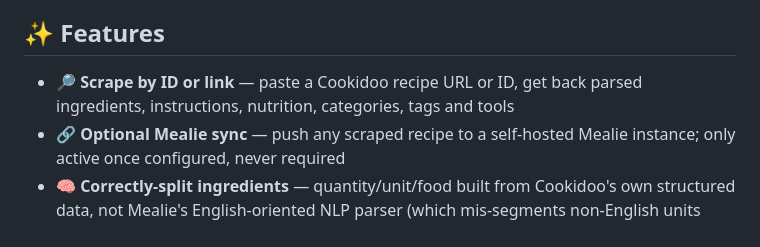
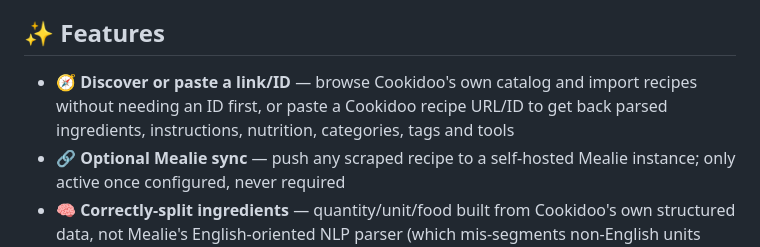
Before and after one commit to afonsoc12/cookistash, a Markdown page: README.md, the part around one of its changes. Rendered like a GitHub page.

```diff
--- a/README.md
+++ b/README.md
@@ -15,7 +15,7 @@
 
 ## ✨ Features
 
-- 🔎 **Scrape by ID or link** — paste a Cookidoo recipe URL or ID, get back parsed ingredients, instructions, nutrition, categories, tags and tools
+- 🧭 **Discover or paste a link/ID** — browse Cookidoo's own catalog and import recipes without needing an ID first, or paste a Cookidoo recipe URL/ID to get back parsed ingredients, instructions, nutrition, categories, tags and tools
 - 🔗 **Optional Mealie sync** — push any scraped recipe to a self-hosted Mealie instance; only active once configured, never required
 - 🧠 **Correctly-split ingredients** — quantity/unit/food built from Cookidoo's own structured data, not Mealie's English-oriented NLP parser (which mis-segments non-English units with high confidence)
 - ♻️ **Idempotent sync** — re-sending an unchanged recipe is a no-op (content-hash based), so scheduled rescrapes don't hammer Mealie's API for nothing
```
Also changed, not shown: other parts of README.md (+1 -1 lines).
